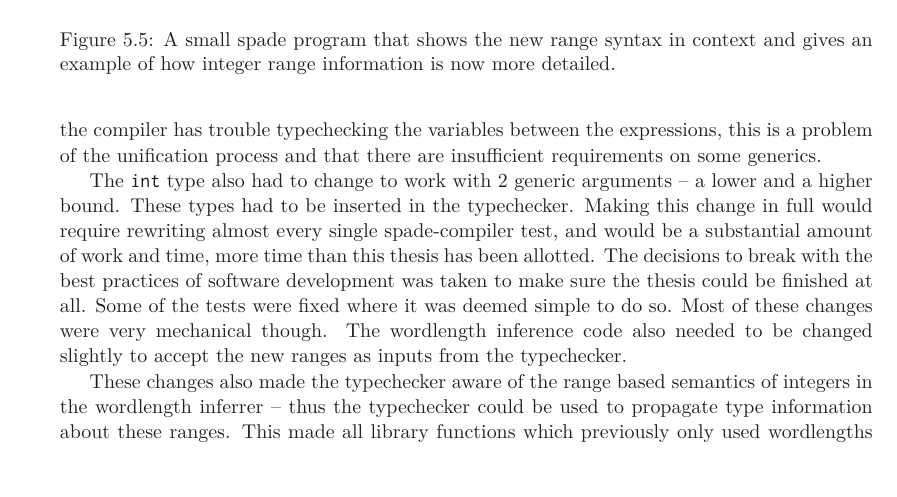
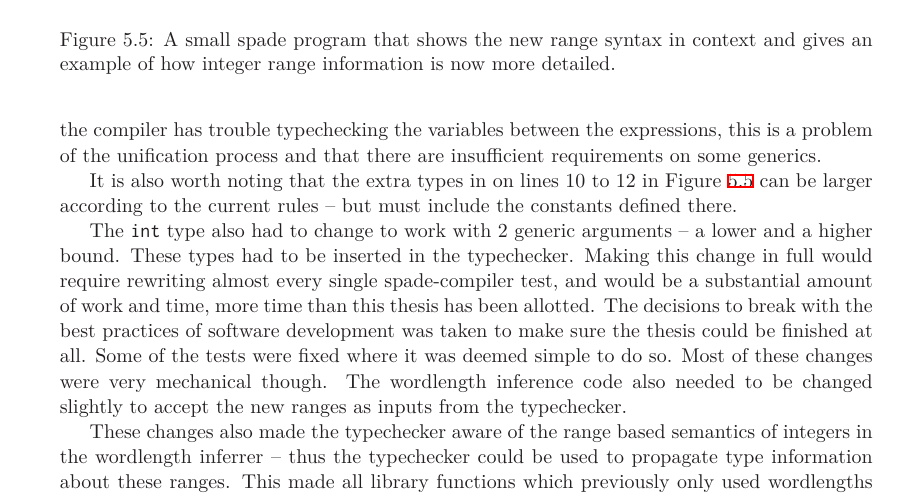
Before and after one commit to FredTheDino/thesis-spade-lang, a LaTeX thesis (documents/thesis.tex, which reads documents/results.tex): part of page 28 of 38, cut so that both start at the same text, the shorter picture padded with empty space. Compiled offline with XeLaTeX; a LaTeX package or settings file that is missing is left out.

Commit message:
Add a hopefully helpful paragraph about generics

```diff
--- a/documents/results.tex
+++ b/documents/results.tex
@@ -235,6 +235,8 @@ entity main(clk: clock, rst: bool) -> int<14..14> {
 
 The syntax of the Spade language was first of all changed to parse \verb+int+ types differently, the syntax \verb+int<L..H>+ allowing ranges to be specified. The old syntax \verb+int<W>+ was still supported but was syntactic-sugar for \verb!int<!$-(2^{w+1})$\verb!..!$(2^{w+1})-1$\verb!>! (the $+1$ part comes from all integers being signed in Spade) since this would give partial compatibility with older spade-program. In the previous work a lot more syntaxes were added but they were considered extraneous for updating the typeinference. This change makes it possible to propagate the range information from one function to another in the form of a range -- which is more precise than a wordlength which was what was available before. The Figure \ref{fig:BetterProgram} shows this new syntax in a small example spade-program. The extra variables \verb+a+, \verb+b+ and \verb+c+ are required to make the program compile, since the compiler has trouble typechecking the variables between the expressions, this is a problem of the unification process and that there are insufficient requirements on some generics.
 
+It is also worth noting that the extra types in on lines 10 to 12 in Figure \ref{fig:BetterProgram} can be larger according to the current rules -- but must include the constants defined there.
+
 The \verb+int+ type also had to change to work with 2 generic arguments -- a lower and a higher bound. These types had to be inserted in the typechecker. Making this change in full would require rewriting almost every single spade-compiler test, and would be a substantial amount of work and time, more time than this thesis has been allotted. The decisions to break with the best practices of software development was taken to make sure the thesis could be finished at all. Some of the tests were fixed where it was deemed simple to do so. Most of these changes were very mechanical though. The wordlength inference code also needed to be changed slightly to accept the new ranges as inputs from the typechecker.
 
 These changes also made the typechecker aware of the range based semantics of integers in the wordlength inferrer -- thus the typechecker could be used to propagate type information about these ranges. This made all library functions which previously only used wordlengths work properly with arbitrary range. Users of the spade language could now also specify ranges on their types themselves.
```
